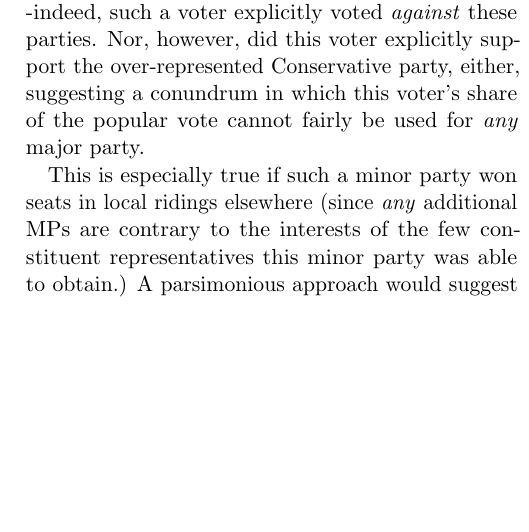
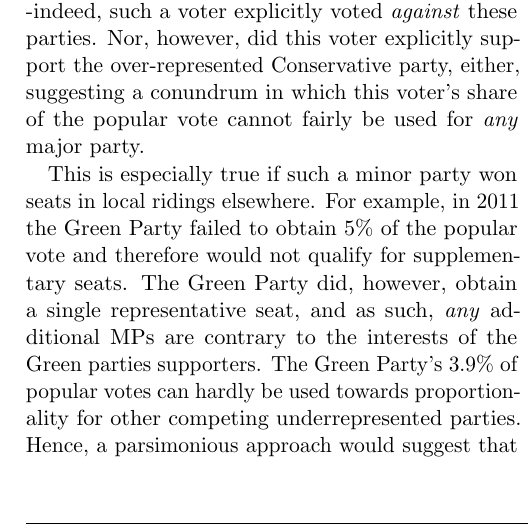
Before and after one commit to Blosberg/MMM, a LaTeX paper (PMM.tex, which reads 04_SI.tex): part of one column of page 11 of 12, cut so that both start at the same text, the shorter picture padded with empty space. Compiled offline with pdfLaTeX.

Commit message:
Update historical refs in SI

```diff
--- a/04_SI.tex
+++ b/04_SI.tex
@@ -94,8 +94,9 @@ Traditional MM would suggest 50\% ($X$'s share of the valid major-party votes, 4
 In the 2011 election, for example, both the NDP and Liberal parties were under-represented; it is difficult to argue that someone who voted for the Rhinoceros party, for example, would want their share of the popular vote used to provide compensatory seats to either the NDP or Liberal parties \--indeed, such a voter explicitly voted \emph{against} these parties.
 Nor, however, did this voter explicitly support the over-represented Conservative party, either, suggesting a conundrum in which this voter's share of the popular vote cannot fairly be used for \emph{any} major party.
 
-This is especially true if such a minor party won seats in local ridings elsewhere (since \emph{any} additional MPs are contrary to the interests of the few constituent representatives this minor party was able to obtain.)
-A parsimonious approach would suggest that the share of valid 2nd ballot votes cast for minor parties should be agnostic with respect to major parties, and default towards the existing FPP result from the 1st ballot.
+This is especially true if such a minor party won seats in local ridings elsewhere. For example, in 2011 the Green Party failed to obtain 5\% of the popular vote and therefore would not qualify for supplementary seats. The Green Party did, however, obtain a single representative seat, and as such,  \emph{any} additional MPs are contrary to the interests of the Green parties supporters.
+The Green Party's 3.9\% of popular votes can hardly be used towards proportionality for other competing underrepresented parties.
+Hence, a parsimonious approach would suggest that the share of valid 2nd ballot votes cast for minor parties should be agnostic with respect to major parties, and default towards the existing FPP result from the 1st ballot. Such ballots then serve to inhibit \emph{all} major parties from obtaining supplementary seats.
 
 Spoiled ballots present a different issue, but similar logic applies: some voters may wish to vote \emph{only} for their local candidate, without supporting \emph{any} existing party (e.g. if they are voting for an independent candidate).
 A voter who supports only that candidate would wish to prevent the addition of any supplementary MPs to avoid diluting their representative's power once in office; a spoiled 2nd ballot might then represent a legitimate wish to obstruct the addition of \emph{any} supplemental MPs.
```
Also changed, not shown: 04_SI.tex (4 more changed lines).
